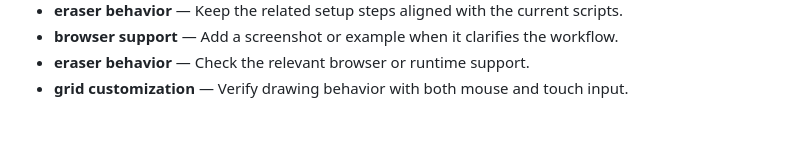
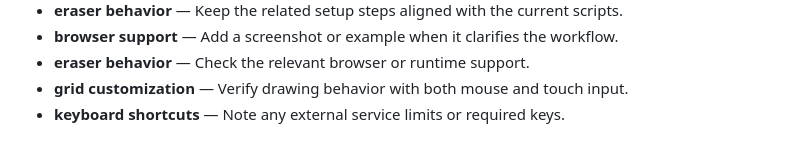
Before and after one commit to Sid2169/sketch, a Markdown page: README.md, the part around the change. GitHub-like rendering.

Commit message:
Document keyboard shortcuts behavior

```diff
--- a/README.md
+++ b/README.md
@@ -559,3 +559,4 @@ If you enjoyed creating pixel art with this tool, please consider giving it a
 - **browser support** — Add a screenshot or example when it clarifies the workflow.
 - **eraser behavior** — Check the relevant browser or runtime support.
 - **grid customization** — Verify drawing behavior with both mouse and touch input.
+- **keyboard shortcuts** — Note any external service limits or required keys.
```
